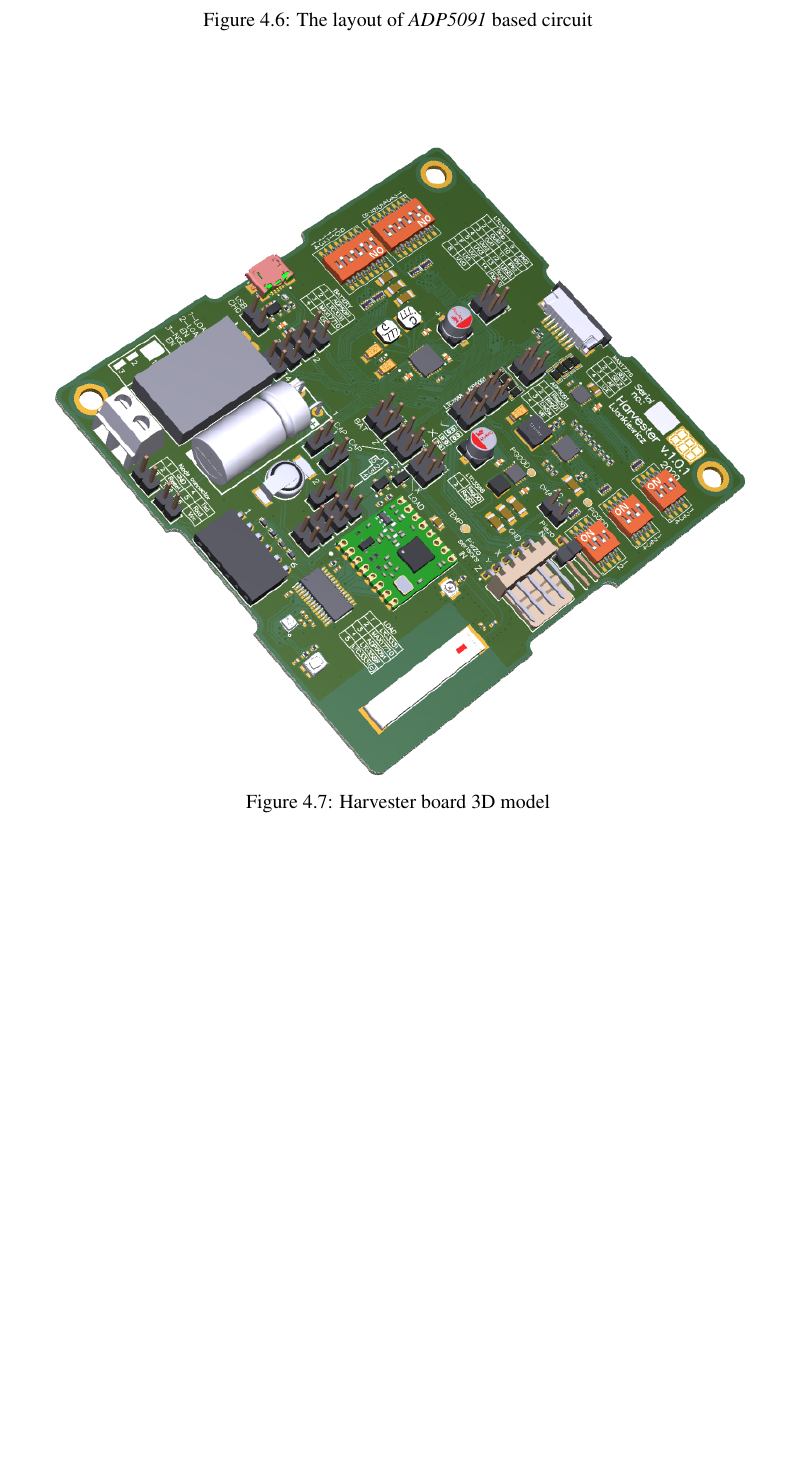
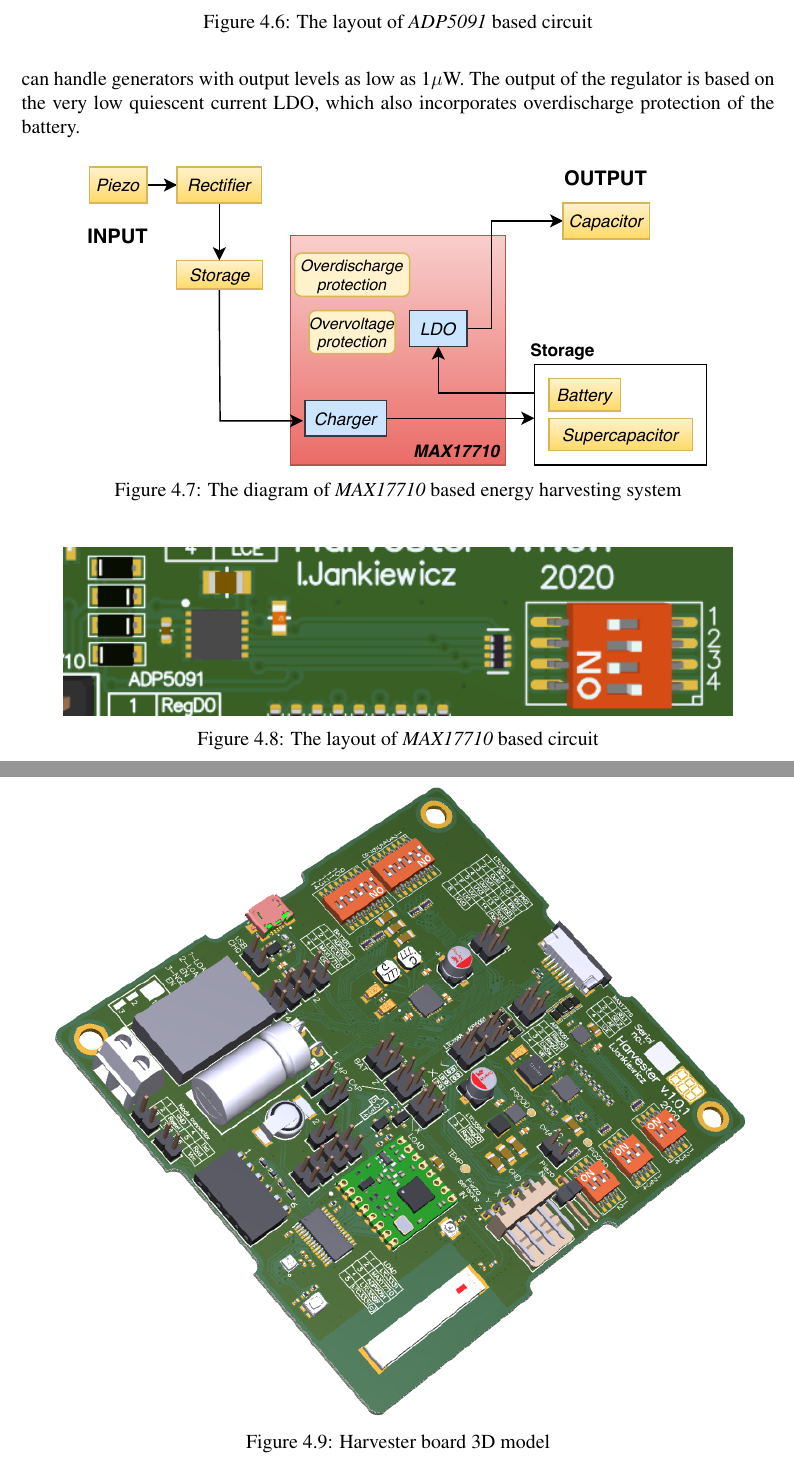
Before and after one commit to ijankiewicz/Thesis, a LaTeX document (Notes.tex): part of page 31 of 33 before the commit and two parts of pages 31 and 32 of 34 after it, the two joined at a grey line, cut so that both start at the same text, the shorter picture padded with empty space. Compiled offline with pdfLaTeX.

Commit message:
Start MAX17710 section

```diff
--- a/Notes.tex
+++ b/Notes.tex
@@ -957,9 +957,25 @@ The layout of the \textit{ADP5091}-based circuit in presented in the figure \ref
 \caption{The layout of \textit{ADP5091} based circuit}
 \label{fig:adp5091layout}
 \end{figure}
+\par
+\subsubsection{MAX17710}
+The last of selected devices is the \textit{MAX17710} by \textit{Maxim Integrated}. It is a complete system for charging and protecting small storage devices \cite{max17710_params}. The manufacturer claims that the device can handle generators with output levels as low as 1$\mu$W. The output of the regulator is based on the very low quiescent current LDO, which also incorporates overdischarge protection of the battery.
 
-\subsubsection{MAX17710}
+\begin{figure}[ht!]
+\includegraphics[scale=1.2]{MAX17710.pdf}
+\caption{The diagram of \textit{MAX17710} based energy harvesting system}
+\label{fig:max17710diagram}
+\end{figure}
 
+\par
+
+\begin{figure}[ht!]
+\includegraphics[scale=1.0]{max17710_layout.png}
+\caption{The layout of \textit{MAX17710} based circuit}
+\label{fig:max17710layout}
+\end{figure}
+
+\par
 
 \begin{figure}[ht!]
 \includegraphics[scale=0.75]{harvester2.png}
```
Also changed, not shown: bibliography.bib (+8 -1 lines), MAX17710.pdf (added), Notes.bbl, Notes.pdf, 3 other files.
